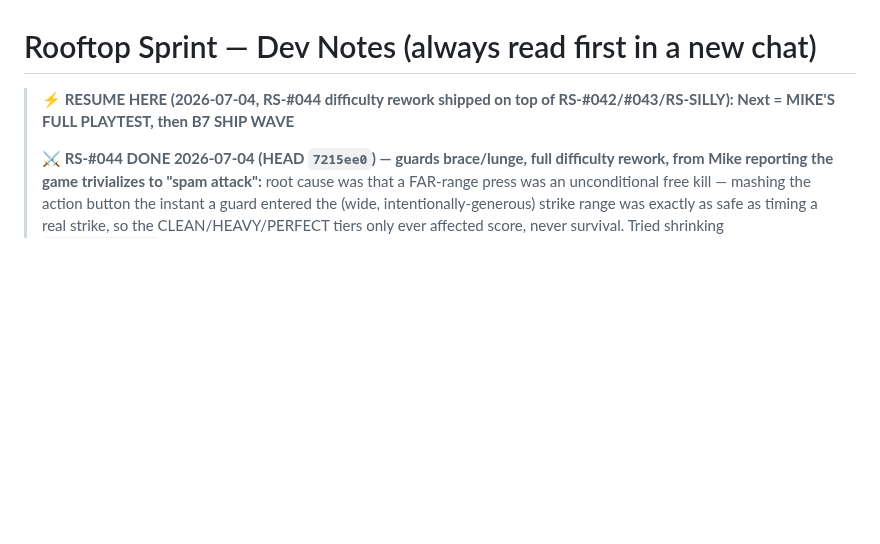
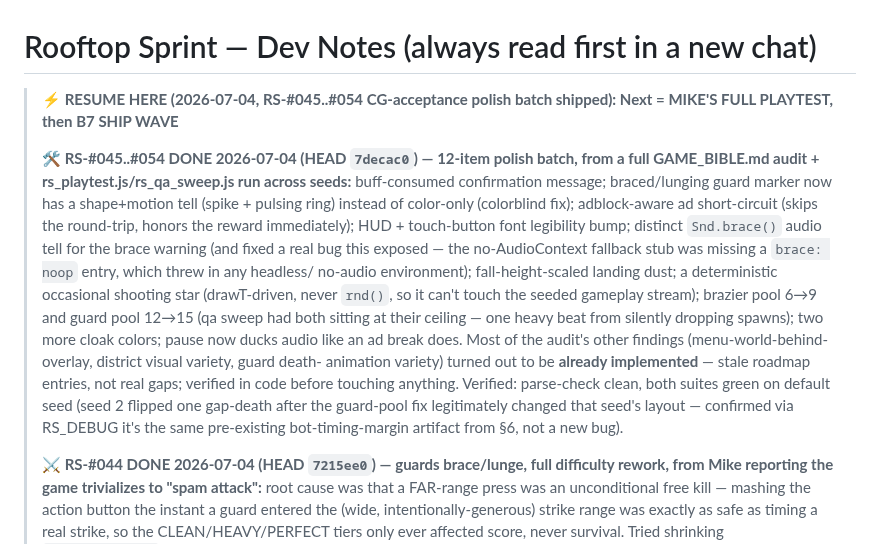
Before and after one commit to michaelnocito/play-area, a Markdown page: rooftop-sprint/ROOFTOP_SPRINT_DEV_NOTES.md, the part around the change. GitHub-like rendering; blank space fills up the shorter version.

Commit message:
RS-#045..#054 dev notes: log CG-acceptance polish batch

```diff
--- a/rooftop-sprint/ROOFTOP_SPRINT_DEV_NOTES.md
+++ b/rooftop-sprint/ROOFTOP_SPRINT_DEV_NOTES.md
@@ -1,7 +1,25 @@
 # Rooftop Sprint — Dev Notes (always read first in a new chat)
 
-> **⚡ RESUME HERE (2026-07-04, RS-#044 difficulty rework shipped on top of RS-#042/#043/RS-SILLY):
-> Next = MIKE'S FULL PLAYTEST, then B7 SHIP WAVE**
+> **⚡ RESUME HERE (2026-07-04, RS-#045..#054 CG-acceptance polish batch shipped): Next = MIKE'S
+> FULL PLAYTEST, then B7 SHIP WAVE**
+>
+> **🛠️ RS-#045..#054 DONE 2026-07-04 (HEAD `7decac0`) — 12-item polish batch, from a full
+> GAME_BIBLE.md audit + rs_playtest.js/rs_qa_sweep.js run across seeds:** buff-consumed
+> confirmation message; braced/lunging guard marker now has a shape+motion tell (spike + pulsing
+> ring) instead of color-only (colorblind fix); adblock-aware ad short-circuit (skips the
+> round-trip, honors the reward immediately); HUD + touch-button font legibility bump; distinct
+> `Snd.brace()` audio tell for the brace warning (and fixed a real bug this exposed — the
+> no-AudioContext fallback stub was missing a `brace: noop` entry, which threw in any headless/
+> no-audio environment); fall-height-scaled landing dust; a deterministic occasional shooting star
+> (drawT-driven, never `rnd()`, so it can't touch the seeded gameplay stream); brazier pool 6→9
+> and guard pool 12→15 (qa sweep had both sitting at their ceiling — one heavy beat from silently
+> dropping spawns); two more cloak colors; pause now ducks audio like an ad break does. Most of
+> the audit's other findings (menu-world-behind-overlay, district visual variety, guard death-
+> animation variety) turned out to be **already implemented** — stale roadmap entries, not real
+> gaps; verified in code before touching anything. Verified: parse-check clean, both suites green
+> on default seed (seed 2 flipped one gap-death after the guard-pool fix legitimately changed that
+> seed's layout — confirmed via RS_DEBUG it's the same pre-existing bot-timing-margin artifact
+> from §6, not a new bug).
 >
 > **⚔️ RS-#044 DONE 2026-07-04 (HEAD `7215ee0`) — guards brace/lunge, full difficulty rework,
 > from Mike reporting the game trivializes to "spam attack":** root cause was that a FAR-range
```
